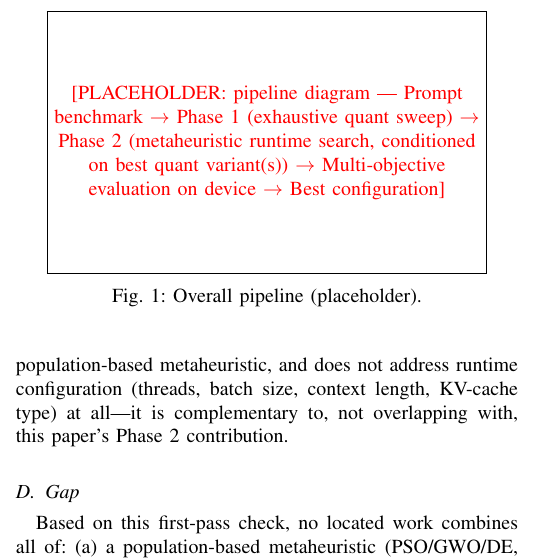
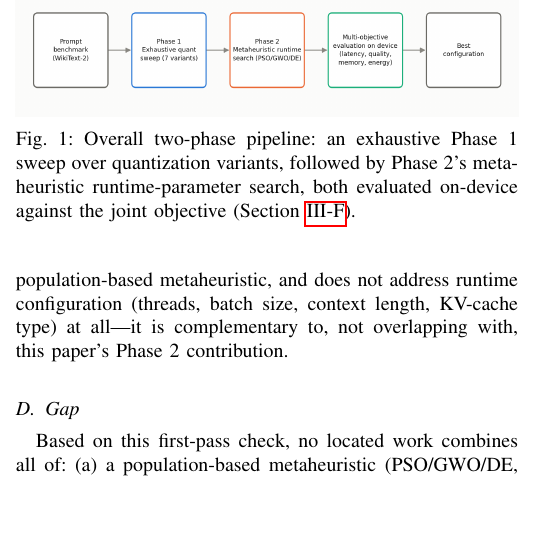
Before and after one commit to Koraiche/phd-hypetune-service, a LaTeX paper (latex/article.tex): part of one column of page 3 of 19, cut at the place of the change, the shorter picture padded with empty space. Compiled offline with pdfLaTeX.

Commit message:
Build the Figure 1 pipeline diagram, replacing the last unbuilt placeholder
Generated a real conceptual diagram (prompt benchmark -> Phase 1 ->
Phase 2 -> multi-objective evaluation -> best configuration) matching
the paper's established color conventions (PSO blue / GWO orange / DE
aqua carried over as the Phase 1 / Phase 2 / evaluation-stage colors).
This was the only remaining unbuilt figure in the paper; every other
placeholder that could reasonably be resolved without co-author input
now is.

Also fixes a stale "Table [PLACEHOLDER]" cross-reference in the
markdown draft that should have pointed at the real Phase 1 table.

Co-Authored-By: Claude Sonnet 5 <noreply@anthropic.com>

```diff
--- a/latex/article.tex
+++ b/latex/article.tex
@@ -132,8 +132,8 @@ Based on this first-pass check, no located work combines all of: (a) a populatio
 
 \begin{figure}[t]
 \centering
-\todofig{pipeline diagram --- Prompt benchmark $\rightarrow$ Phase 1 (exhaustive quant sweep) $\rightarrow$ Phase 2 (metaheuristic runtime search, conditioned on best quant variant(s)) $\rightarrow$ Multi-objective evaluation on device $\rightarrow$ Best configuration}
-\caption{Overall pipeline (placeholder).}
+\includegraphics[width=\linewidth]{pipeline_diagram.png}
+\caption{Overall two-phase pipeline: an exhaustive Phase~1 sweep over quantization variants, followed by Phase~2's metaheuristic runtime-parameter search, both evaluated on-device against the joint objective (Section~\ref{sec:objective}).}
 \label{fig:pipeline}
 \end{figure}
 
```
Also changed, not shown: article_draft.md (+2 -2 lines), latex/article.pdf, results/figures/pipeline_diagram.png (added).
